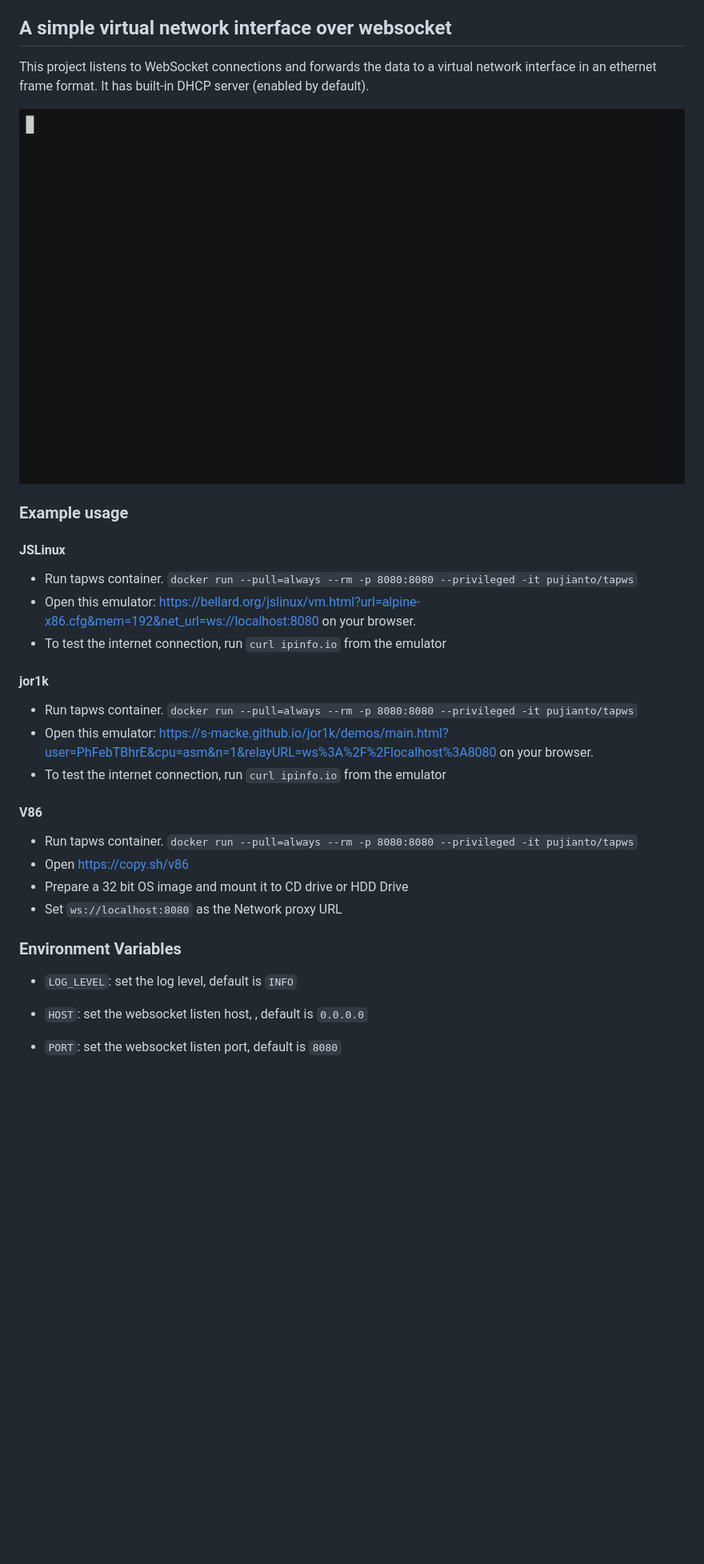
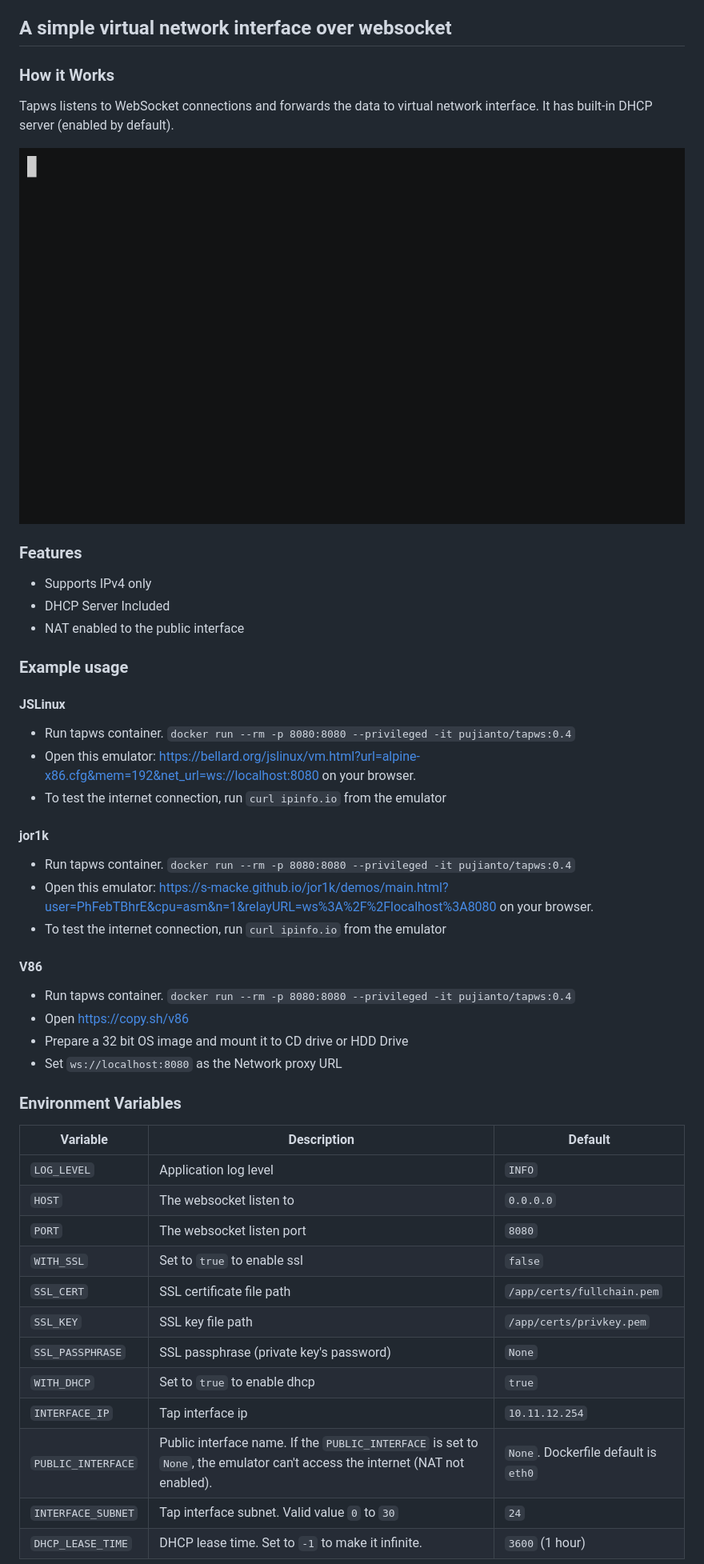
Before and after one commit to pujianto/tapws, a Markdown page: README.md, the part around the change printed below. Shown: that part at 80% size. Rendered like a GitHub page; pictures changed too: Screenshot.gif (deleted), screenshot.gif (added); blank space fills up the shorter version.

Commit message:
fix/readme (#23)
* fix: readme

* fix: pipeline

```diff
--- a/README.md
+++ b/README.md
@@ -3,39 +3,57 @@ version: 0.4.0
 
 ## A simple virtual network interface over websocket
 
-This project listens to WebSocket connections and forwards the data to a virtual network interface in an ethernet frame format.
+### How it Works
+
+Tapws listens to WebSocket connections and forwards the data to virtual network interface.
 It has built-in DHCP server (enabled by default).
 
-![](./Screenshot.gif)
+![](./screenshot.gif)
 
-
+### Features
+- Supports IPv4 only
+- DHCP Server Included
+- NAT enabled to the public interface
 
 ### Example usage
 
 
 #### JSLinux
 
-- Run tapws container. `docker run --pull=always --rm -p 8080:8080 --privileged -it pujianto/tapws`
+- Run tapws container. `docker run --rm -p 8080:8080 --privileged -it pujianto/tapws:0.4`
 - Open this emulator: https://bellard.org/jslinux/vm.html?url=alpine-x86.cfg&mem=192&net_url=ws://localhost:8080 on your browser.
 - To test the internet connection, run `curl ipinfo.io` from the emulator
 
 #### jor1k
 
-- Run tapws container. `docker run --pull=always --rm -p 8080:8080 --privileged -it pujianto/tapws`
+- Run tapws container. `docker run --rm -p 8080:8080 --privileged -it pujianto/tapws:0.4`
 - Open this emulator: https://s-macke.github.io/jor1k/demos/main.html?user=PhFebTBhrE&cpu=asm&n=1&relayURL=ws%3A%2F%2Flocalhost%3A8080 on your browser.
 - To test the internet connection, run `curl ipinfo.io` from the emulator
 
 #### V86
 
-- Run tapws container. `docker run --pull=always --rm -p 8080:8080 --privileged -it pujianto/tapws`
+- Run tapws container. `docker run --rm -p 8080:8080 --privileged -it pujianto/tapws:0.4`
 - Open https://copy.sh/v86
 - Prepare a 32 bit OS image and mount it to CD drive or HDD Drive
 - Set `ws://localhost:8080` as the Network proxy URL
 
+
+
 ### Environment Variables
 
-- `LOG_LEVEL`: set the log level, default is `INFO`
-- `HOST`: set the websocket listen host, , default is `0.0.0.0`
-- `PORT`: set the websocket listen port, default is `8080`
+| Variable | Description | Default |
+| --- | --- | --- |
+| `LOG_LEVEL` | Application log level | `INFO` |
+| `HOST` | The websocket listen to | `0.0.0.0` |
+| `PORT` | The websocket listen port | `8080` |
+| `WITH_SSL` | Set to `true` to enable ssl |`false` |
+| `SSL_CERT` | SSL certificate file path | `/app/certs/fullchain.pem` |
+| `SSL_KEY` | SSL key file path | `/app/certs/privkey.pem` |
+| `SSL_PASSPHRASE` | SSL passphrase (private key's password)| `None` |
+| `WITH_DHCP`  | Set to `true` to enable dhcp | `true` |
+| `INTERFACE_IP` | Tap interface ip | `10.11.12.254` |
+| `PUBLIC_INTERFACE` | Public interface name. If the `PUBLIC_INTERFACE` is set to `None`, the emulator can't access the internet (NAT not enabled). |  `None`. Dockerfile default is `eth0` |
+| `INTERFACE_SUBNET` | Tap interface subnet. Valid value `0` to `30` | `24` |
+| `DHCP_LEASE_TIME` | DHCP lease time. Set to `-1` to make it infinite. | `3600` (1 hour)|
 
 
```
Also changed, not shown: other parts of README.md (+0 -11 lines), 1 other file.
